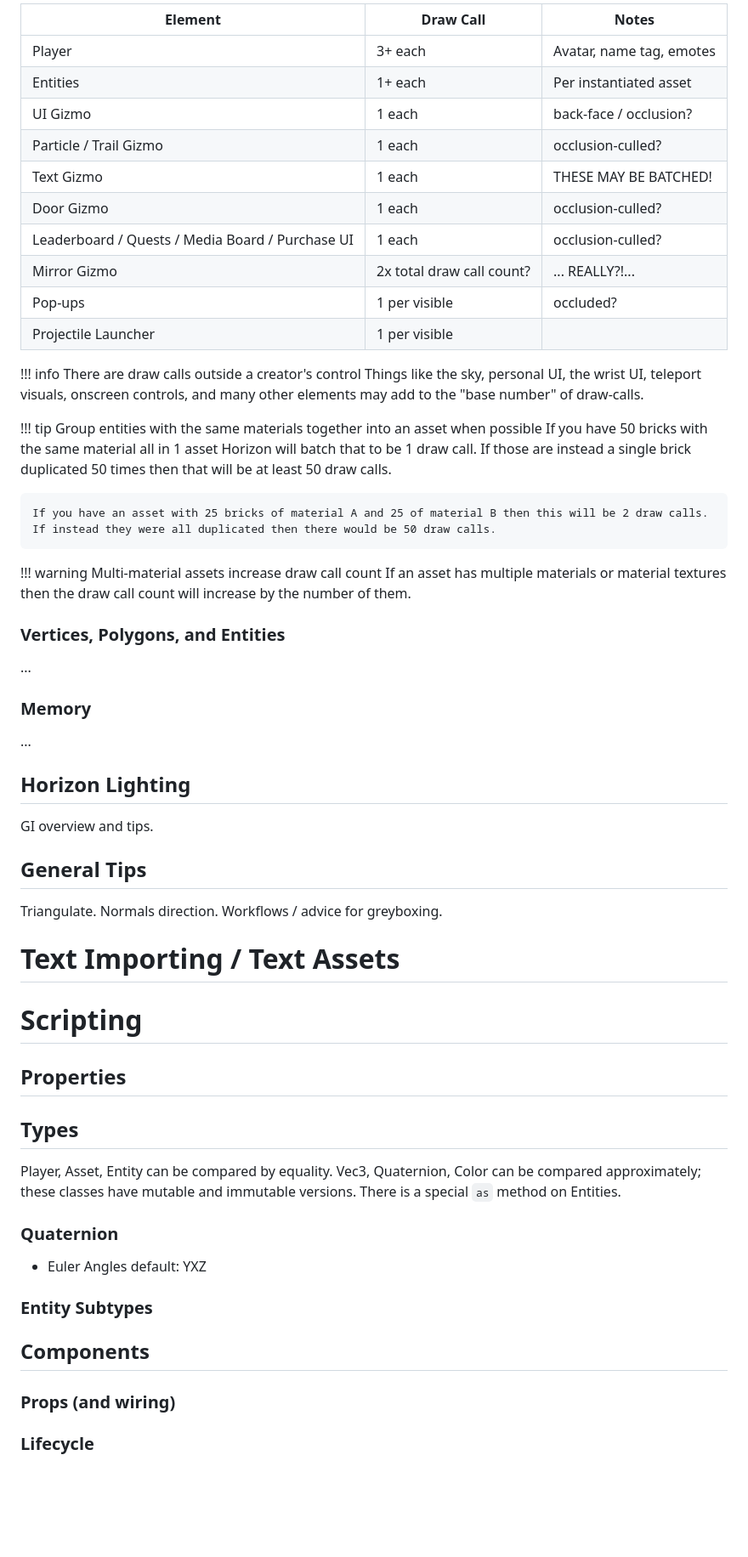
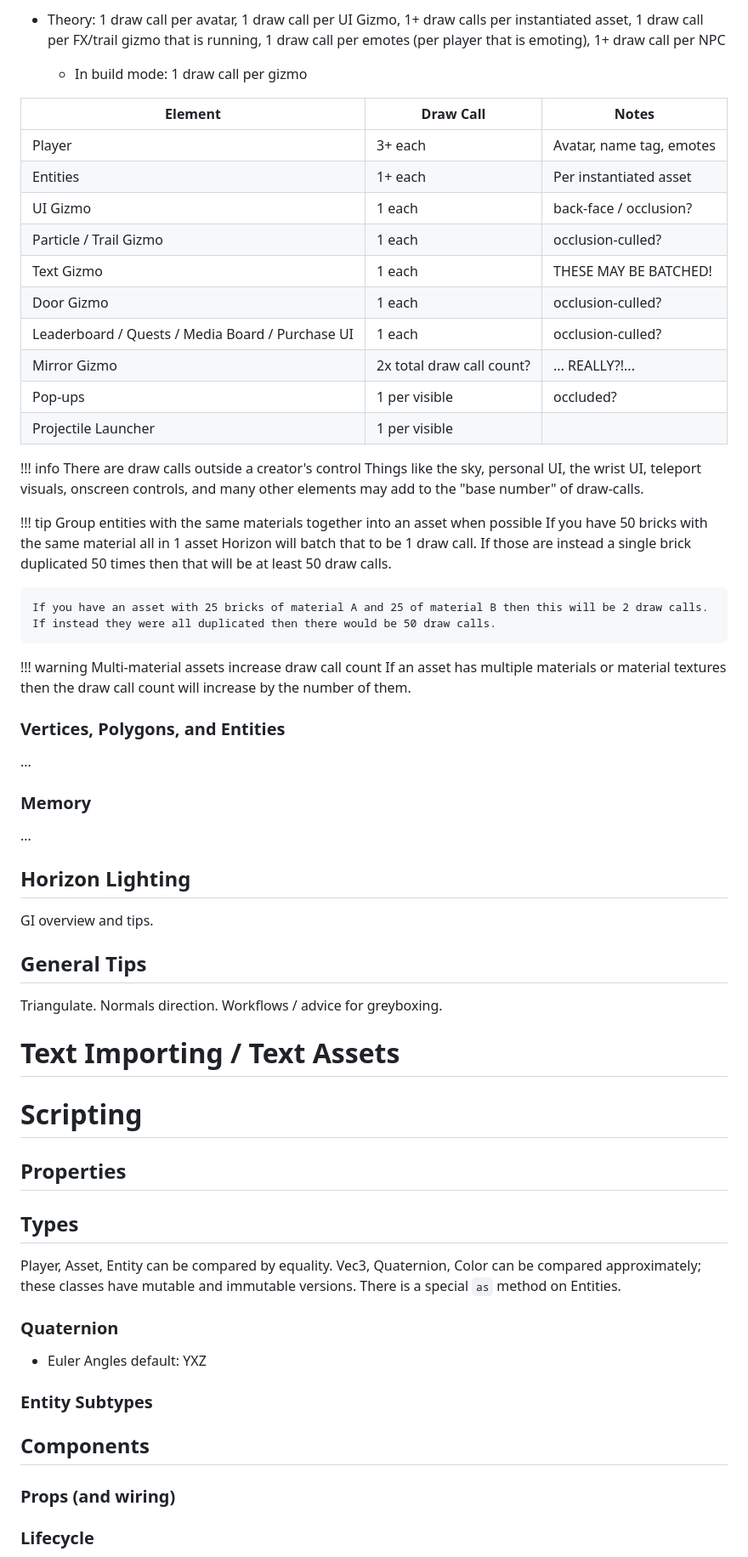
Before and after one commit to MHCPCreators/horizonCreatorManual, a Markdown page: HorizonTechnicalDoc.md, the part around one of its changes. Shown at 85% size. Drawn GitHub-style; blank space fills up the shorter version.

```diff
--- a/HorizonTechnicalDoc.md
+++ b/HorizonTechnicalDoc.md
@@ -237,52 +262,66 @@ You CAN nest.
 
- | Element  | Draw Call  | Notes |
-|---|---|---|
-| Player  | 3+ each  |  Avatar, name tag, emotes |
-| Entities | 1+ each | Per instantiated asset |
-| UI Gizmo | 1 each | back-face / occlusion? |
-| Particle / Trail Gizmo | 1 each | occlusion-culled? |
-| Text Gizmo | 1 each | THESE MAY BE BATCHED! |
-| Door Gizmo | 1 each | occlusion-culled? |
-| Leaderboard / Quests / Media Board / Purchase UI | 1 each | occlusion-culled? |
-| Mirror Gizmo | 2x total draw call count? |... REALLY?!...
-| Pop-ups | 1 per visible | occluded? |
-| Projectile Launcher | 1 per visible |
+- Theory: 1 draw call per avatar, 1 draw call per UI Gizmo, 1+ draw calls per instantiated asset, 1 draw call per FX/trail gizmo that is running, 1 draw call per emotes (per player that is emoting), 1+ draw call per NPC
+  - In build mode: 1 draw call per gizmo
+
+| Element                                          | Draw Call                 | Notes                    |
+| ------------------------------------------------ | ------------------------- | ------------------------ |
+| Player                                           | 3+ each                   | Avatar, name tag, emotes |
+| Entities                                         | 1+ each                   | Per instantiated asset   |
+| UI Gizmo                                         | 1 each                    | back-face / occlusion?   |
+| Particle / Trail Gizmo                           | 1 each                    | occlusion-culled?        |
+| Text Gizmo                                       | 1 each                    | THESE MAY BE BATCHED!    |
+| Door Gizmo                                       | 1 each                    | occlusion-culled?        |
+| Leaderboard / Quests / Media Board / Purchase UI | 1 each                    | occlusion-culled?        |
+| Mirror Gizmo                                     | 2x total draw call count? | ... REALLY?!...          |
+| Pop-ups                                          | 1 per visible             | occluded?                |
+| Projectile Launcher                              | 1 per visible             |
 
 !!! info There are draw calls outside a creator's control
-    Things like the sky, personal UI, the wrist UI, teleport visuals, onscreen controls, and many other elements may add to the "base number" of draw-calls.
+Things like the sky, personal UI, the wrist UI, teleport visuals, onscreen controls, and many other elements may add to the "base number" of draw-calls.
 
 !!! tip Group entities with the same materials together into an asset when possible
-    If you have 50 bricks with the same material all in 1 asset Horizon will batch that to be 1 draw call. If those are instead a single brick duplicated 50 times then that will be at least 50 draw calls.
+If you have 50 bricks with the same material all in 1 asset Horizon will batch that to be 1 draw call. If those are instead a single brick duplicated 50 times then that will be at least 50 draw calls.
 
     If you have an asset with 25 bricks of material A and 25 of material B then this will be 2 draw calls. If instead they were all duplicated then there would be 50 draw calls.
 
 !!! warning Multi-material assets increase draw call count
-    If an asset has multiple materials or material textures then the draw call count will increase by the number of them.
+If an asset has multiple materials or material textures then the draw call count will increase by the number of them.
 
 ### Vertices, Polygons, and Entities
+
 ...
 
 ### Memory
+
 ...
 
+## Horizon Lighting
 
-## Horizon Lighting
 GI overview and tips.
 
 ## General Tips
+
 Triangulate. Normals direction.
 Workflows / advice for greyboxing.
 
 # Text Importing / Text Assets
 
 # Scripting
+
 ## Properties
+
 ## Types
+
 Player, Asset, Entity can be compared by equality. Vec3, Quaternion, Color can be compared approximately; these classes have mutable and immutable versions. There is a special `as` method on Entities.
+
 ### Quaternion
-* Euler Angles default: YXZ
+
+- Euler Angles default: YXZ
 
 ### Entity Subtypes
+
 ## Components
+
 ### Props (and wiring)
+
 ### Lifecycle
```
Also changed, not shown: other parts of HorizonTechnicalDoc.md (+213 -135 lines), ScratchPadTests.md (+11 -8 lines), images/landscape.png (added).
